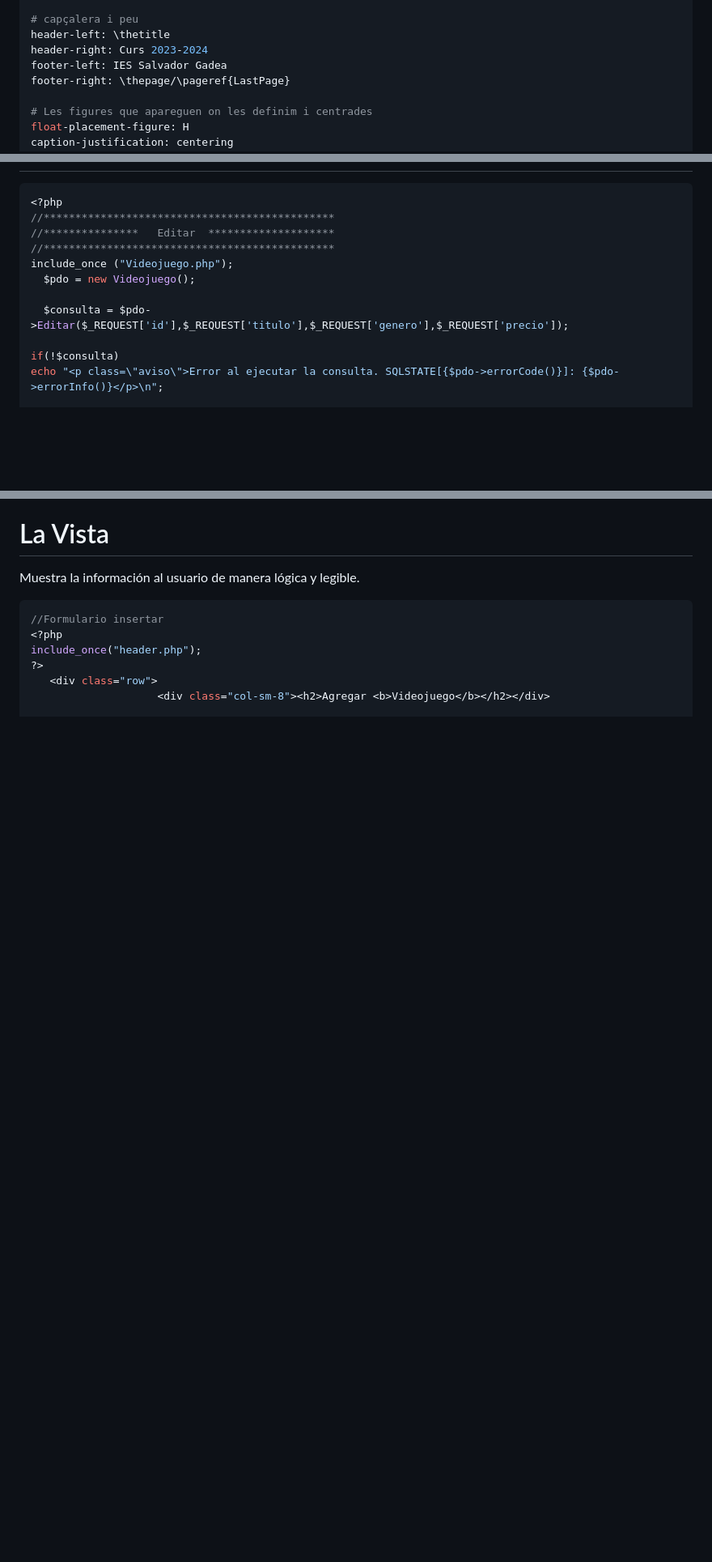
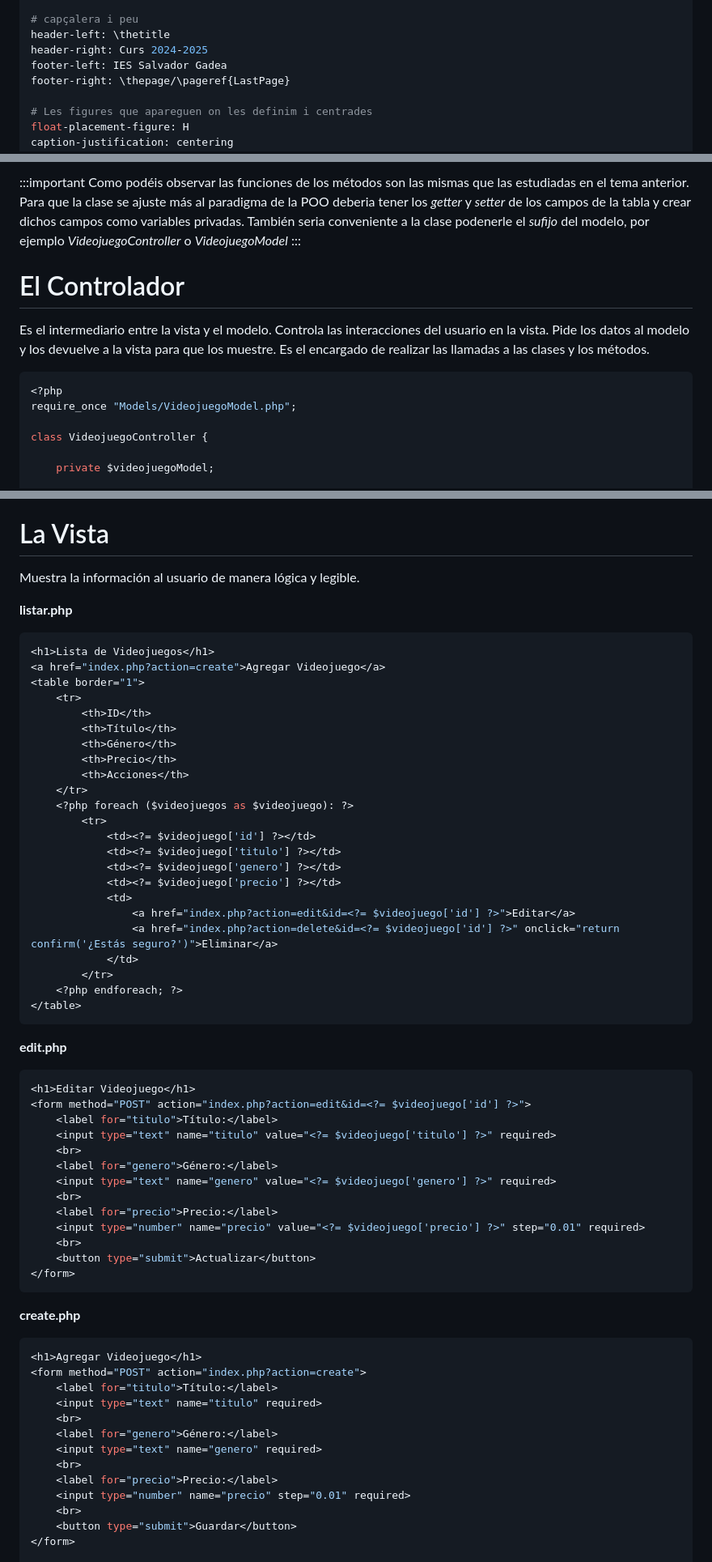
Before and after one commit to PD3v3sa/php, a Markdown page: mvc.md, 3 parts joined by grey strips. Shown: that part at 81% size. Drawn GitHub-style; blank space fills up the shorter version.

`````diff
--- a/mvc.md
+++ b/mvc.md
@@ -21,7 +21,7 @@ toc-depth: 2
 
 # capçalera i peu
 header-left: \thetitle
-header-right: Curs 2023-2024
+header-right: Curs 2024-2025
 footer-left: IES Salvador Gadea
 footer-right: \thepage/\pageref{LastPage}
 
@@ -276,13 +221,17 @@ echo '<p>En breve le redirigiremos al listado.</p>';
+:::important
+Como podéis observar las funciones de los métodos son las mismas que las estudiadas en el tema anterior. Para que la clase se ajuste más al paradigma de la POO deberia tener los _getter_ y _setter_ de los campos de la tabla y crear dichos campos como variables privadas.
+También seria conveniente a la clase podenerle el _sufijo_ del modelo, por ejemplo _VideojuegoController_ o _VideojuegoModel_
+:::
+
+
+# El Controlador
+Es el intermediario entre la vista y el modelo. Controla las interacciones del usuario en la vista. Pide los datos al modelo y los devuelve a la vista para que los muestre. Es el encargado de realizar las llamadas a las clases y los métodos.
+
 ````php
 <?php
-//**********************************************
-//***************   Editar  ********************
-//**********************************************
-include_once ("Videojuego.php");
-  $pdo = new Videojuego();
+require_once "Models/VideojuegoModel.php";
 
-  $consulta = $pdo->Editar($_REQUEST['id'],$_REQUEST['titulo'],$_REQUEST['genero'],$_REQUEST['precio']);
+class VideojuegoController {
 
-if(!$consulta)
-echo "<p class=\"aviso\">Error al ejecutar la consulta. SQLSTATE[{$pdo->errorCode()}]: {$pdo->errorInfo()}</p>\n";
+    private $videojuegoModel;
 
@@ -322,11 +281,61 @@ Fijaos todos crean una estancia de videojuego
 
 Muestra la información al usuario de manera lógica y legible.
 
+**listar.php**
 ````php
-//Formulario insertar
-<?php
-include_once("header.php");
-?>
-   <div class="row">
-                    <div class="col-sm-8"><h2>Agregar <b>Videojuego</b></h2></div>
+<h1>Lista de Videojuegos</h1>
+<a href="index.php?action=create">Agregar Videojuego</a>
+<table border="1">
+    <tr>
+        <th>ID</th>
+        <th>Título</th>
+        <th>Género</th>
+        <th>Precio</th>
+        <th>Acciones</th>
+    </tr>
+    <?php foreach ($videojuegos as $videojuego): ?>
+        <tr>
+            <td><?= $videojuego['id'] ?></td>
+            <td><?= $videojuego['titulo'] ?></td>
+            <td><?= $videojuego['genero'] ?></td>
+            <td><?= $videojuego['precio'] ?></td>
+            <td>
+                <a href="index.php?action=edit&id=<?= $videojuego['id'] ?>">Editar</a>
+                <a href="index.php?action=delete&id=<?= $videojuego['id'] ?>" onclick="return confirm('¿Estás seguro?')">Eliminar</a>
+            </td>
+        </tr>
+    <?php endforeach; ?>
+</table>
+````
+**edit.php**
+````php
+<h1>Editar Videojuego</h1>
+<form method="POST" action="index.php?action=edit&id=<?= $videojuego['id'] ?>">
+    <label for="titulo">Título:</label>
+    <input type="text" name="titulo" value="<?= $videojuego['titulo'] ?>" required>
+    <br>
+    <label for="genero">Género:</label>
+    <input type="text" name="genero" value="<?= $videojuego['genero'] ?>" required>
+    <br>
+    <label for="precio">Precio:</label>
+    <input type="number" name="precio" value="<?= $videojuego['precio'] ?>" step="0.01" required>
+    <br>
+    <button type="submit">Actualizar</button>
+</form>
+````
+**create.php**
+````php
+<h1>Agregar Videojuego</h1>
+<form method="POST" action="index.php?action=create">
+    <label for="titulo">Título:</label>
+    <input type="text" name="titulo" required>
+    <br>
+    <label for="genero">Género:</label>
+    <input type="text" name="genero" required>
+    <br>
+    <label for="precio">Precio:</label>
+    <input type="number" name="precio" step="0.01" required>
+    <br>
+    <button type="submit">Guardar</button>
+</form>
 
`````
Also changed, not shown: other parts of mvc.md (+152 -267 lines), formularios.md (+1 -1 lines), img/mvc.png (added), 1 other file.
